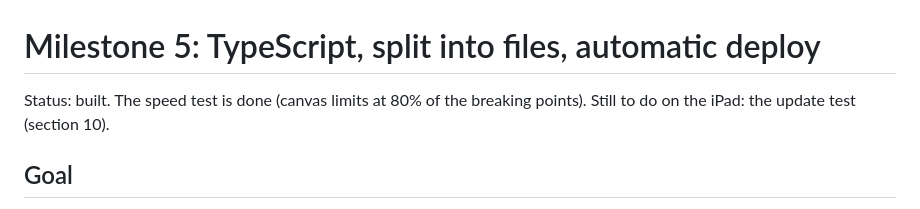
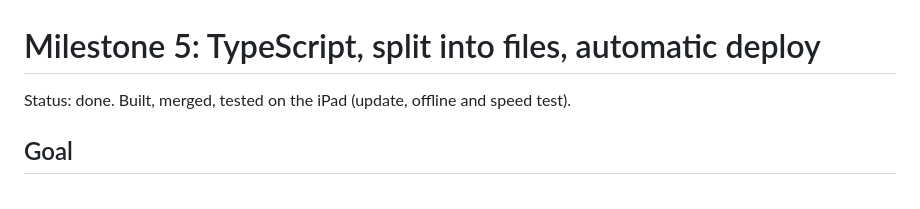
Before and after one commit to SQLGuyJPS/bubble-pop-party, a Markdown page: docs/specs/m05-typescript-build.md, the part around one of its changes. Rendered like a GitHub page.

```diff
--- a/docs/specs/m05-typescript-build.md
+++ b/docs/specs/m05-typescript-build.md
@@ -1,7 +1,6 @@
 # Milestone 5: TypeScript, split into files, automatic deploy
 
-Status: built. The speed test is done (canvas limits at 80% of the breaking points). Still to do on the iPad: the
-update test (section 10).
+Status: done. Built, merged, tested on the iPad (update, offline and speed test).
 
 ## Goal
 
```
Also changed, not shown: other parts of docs/specs/m05-typescript-build.md (+6 -6 lines), docs/ROADMAP.md (+3 -2 lines).
